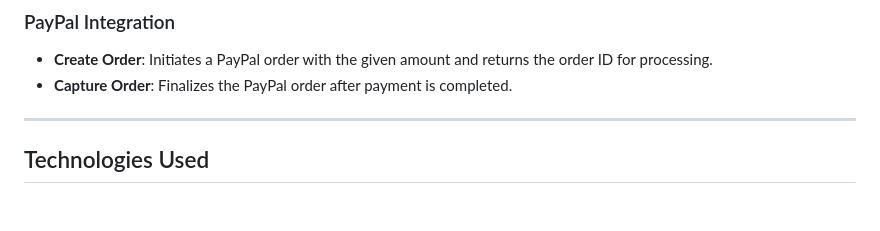
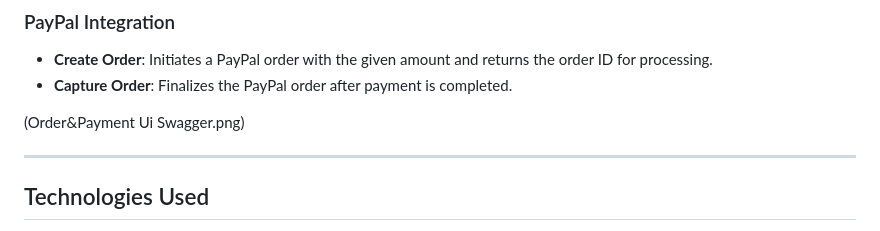
Before and after one commit to Nourhan123Essam/B-Tech_API-Dashboard_ITI_graduation_project, a Markdown page: README.md, the part around the change. Drawn GitHub-style; blank space fills up the shorter version.

```diff
--- a/README.md
+++ b/README.md
@@ -77,6 +77,8 @@ This project follows **Onion Architecture** to promote separation of concerns, m
 - **Create Order**: Initiates a PayPal order with the given amount and returns the order ID for processing.
 - **Capture Order**: Finalizes the PayPal order after payment is completed.
 
+(Order&Payment Ui Swagger.png)
+
 ---
 
 ## Technologies Used
```
